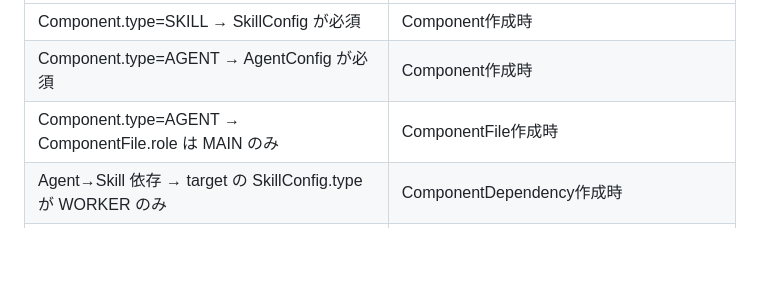
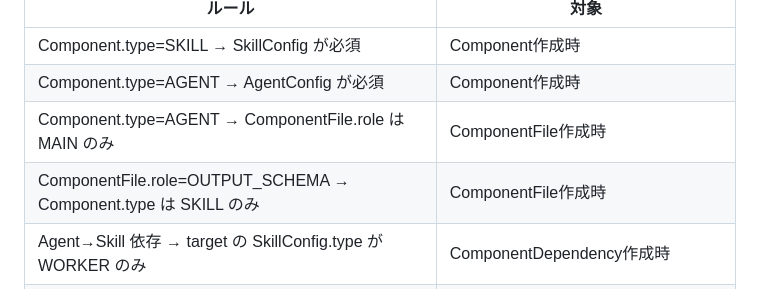
Before and after one commit to warabi1062/SkillSmith, a Markdown page: docs/tool-design.md, the part around the change. Rendered like a GitHub page; blank space fills up the shorter version.

Commit message:
docs: add OUTPUT_SCHEMA validation rule for Skill-only constraint
Co-Authored-By: Claude Opus 4.6 (1M context) <noreply@anthropic.com>

```diff
--- a/docs/tool-design.md
+++ b/docs/tool-design.md
@@ -163,6 +163,7 @@ plan-implementation skill
 | Component.type=SKILL → SkillConfig が必須 | Component作成時 |
 | Component.type=AGENT → AgentConfig が必須 | Component作成時 |
 | Component.type=AGENT → ComponentFile.role は MAIN のみ | ComponentFile作成時 |
+| ComponentFile.role=OUTPUT_SCHEMA → Component.type は SKILL のみ | ComponentFile作成時 |
 | Agent→Skill 依存 → target の SkillConfig.type が WORKER のみ | ComponentDependency作成時 |
 | SkillConfig.name は小文字・数字・ハイフンのみ、最大64文字 | SkillConfig作成・更新時 |
 | ComponentDependency の sourceId + targetId は一意 | ComponentDependency作成時（@@unique制約でDB保証） |
```
